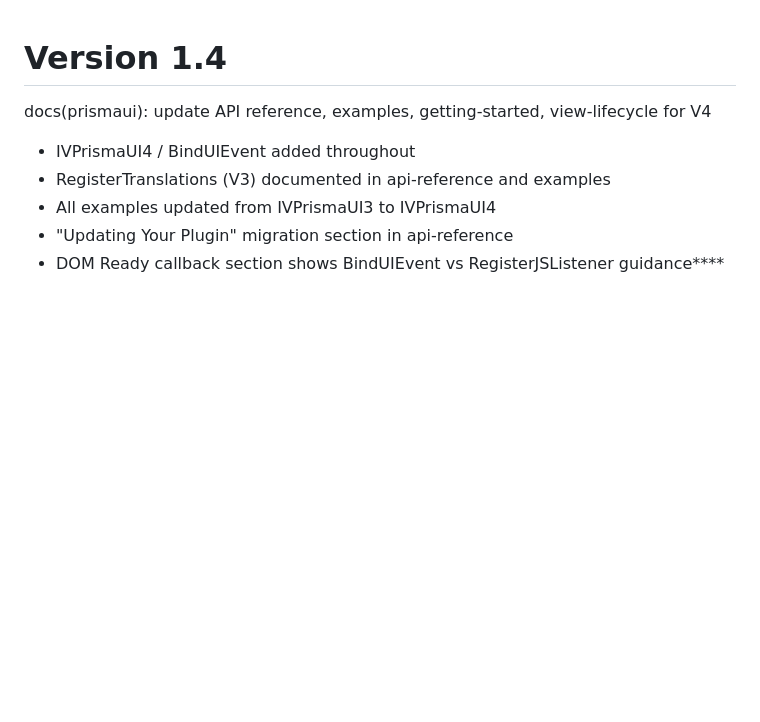
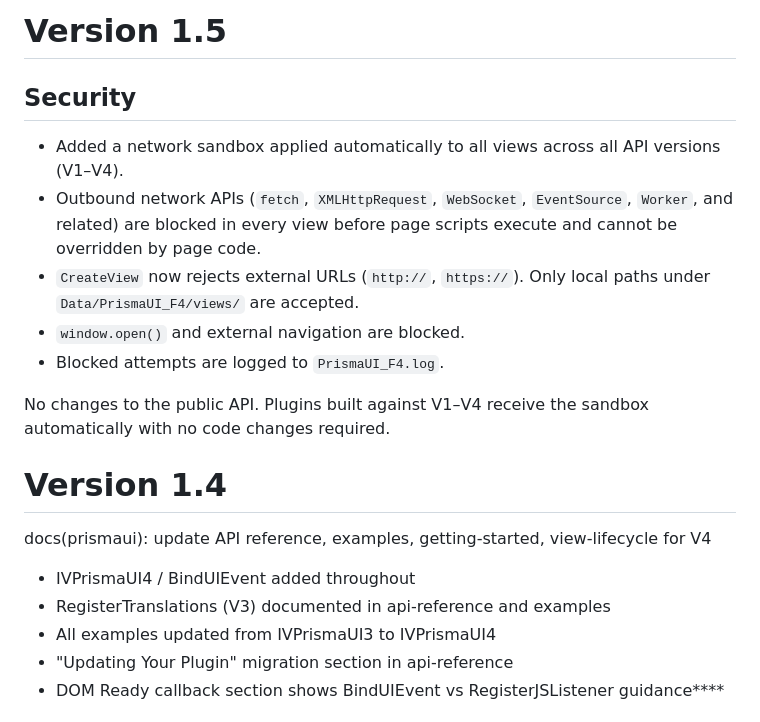
Before and after one commit to Bobbybear007/framework-F4-Conversion, a Markdown page: changelog.md, the part around the change. GitHub-like rendering; blank space fills up the shorter version.

Commit message:
Update changelog for version 1.5 security features
Added security enhancements including a network sandbox and restrictions on external URLs.

```diff
--- a/changelog.md
+++ b/changelog.md
@@ -1,3 +1,16 @@
+# Version 1.5
+
+## Security
+
+* Added a network sandbox applied automatically to all views across all API versions (V1–V4).
+* Outbound network APIs (`fetch`, `XMLHttpRequest`, `WebSocket`, `EventSource`, `Worker`, and related) are blocked in every view before page scripts execute and cannot be overridden by page code.
+* `CreateView` now rejects external URLs (`http://`, `https://`). Only local paths under `Data/PrismaUI_F4/views/` are accepted.
+* `window.open()` and external navigation are blocked.
+* Blocked attempts are logged to `PrismaUI_F4.log`.
+
+No changes to the public API. Plugins built against V1–V4 receive the sandbox automatically with no code changes required.
+
+
 # Version 1.4
 
 docs(prismaui): update API reference, examples, getting-started, view-lifecycle for V4
```
